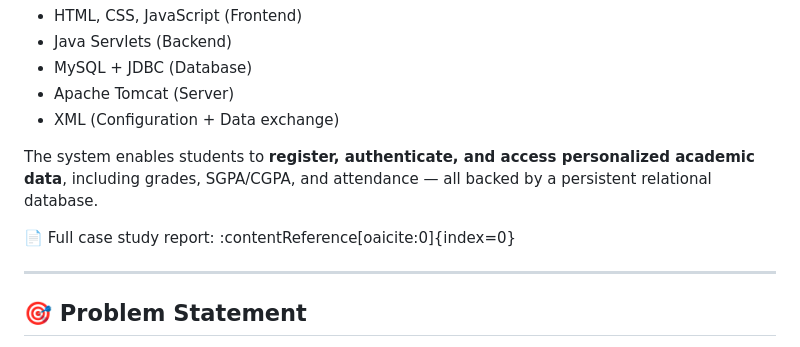
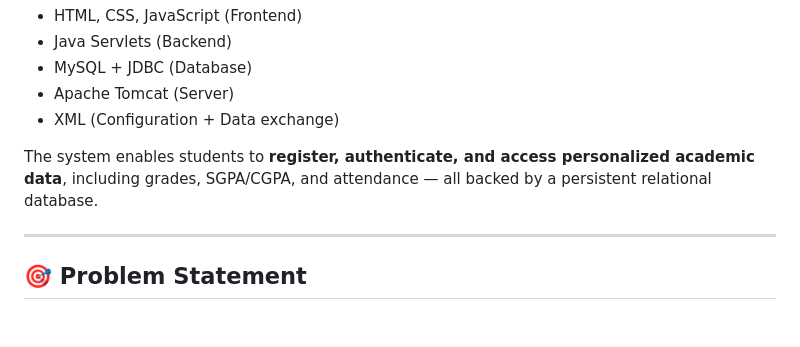
Before and after one commit to mitraboga/G-LearnPortalWrapper, a Markdown page: README.md, the part around the change. GitHub-like rendering; blank space fills up the shorter version.

```diff
--- a/README.md
+++ b/README.md
@@ -36,8 +36,6 @@
 - XML (Configuration + Data exchange)
 
 The system enables students to **register, authenticate, and access personalized academic data**, including grades, SGPA/CGPA, and attendance — all backed by a persistent relational database.
-
-📄 Full case study report: :contentReference[oaicite:0]{index=0}
 
 ---
 
```
